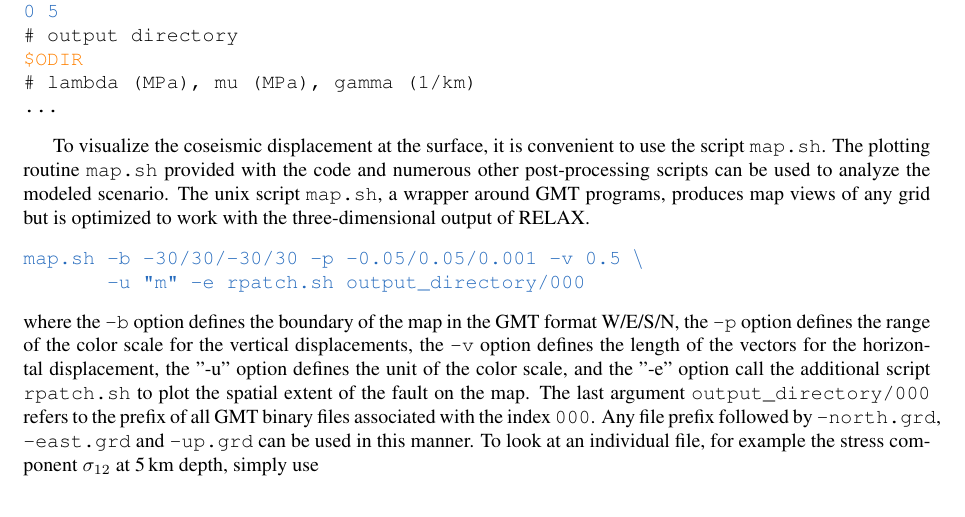
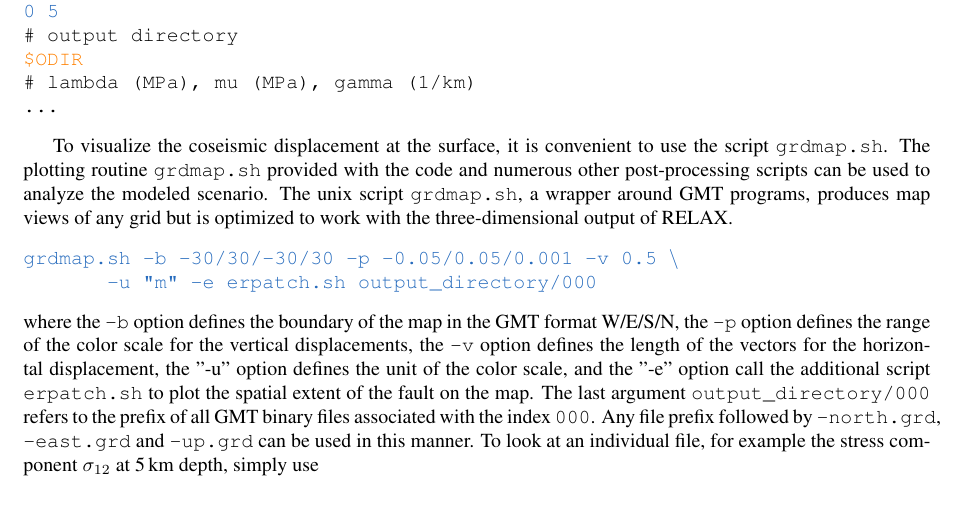
Before and after one commit to geodynamics/relax, a LaTeX document (latex/documentation.tex): part of page 10 of 21, cut so that both start at the same text. Compiled offline with pdfLaTeX.

Commit message:
fix option message, change map.sh to grdmap.sh, start extra script w/ e (ex: erpatch.sh), add stress output in grd format in the first step.

```diff
--- a/latex/documentation.tex
+++ b/latex/documentation.tex
@@ -514,11 +514,11 @@ coseismic event 001
 \label{input:out_coseismic}
 \end{figure}
 
-To visualize the coseismic displacement at the surface, it is convenient to use the script \verb'map.sh'. The plotting routine \verb'map.sh' provided with the code and numerous other post-processing scripts can be used to analyze the modeled scenario. The unix script \verb'map.sh', a wrapper around GMT programs, produces map views of any grid but is optimized to work with the three-dimensional output of RELAX.
+To visualize the coseismic displacement at the surface, it is convenient to use the script \verb'grdmap.sh'. The plotting routine \verb'grdmap.sh' provided with the code and numerous other post-processing scripts can be used to analyze the modeled scenario. The unix script \verb'grdmap.sh', a wrapper around GMT programs, produces map views of any grid but is optimized to work with the three-dimensional output of RELAX.
 \begin{alltt}
-{\color{NavyBlue}map.sh -b -30/30/-30/30 -p -0.05/0.05/0.001 -v 0.5 \textbackslash
-       -u "m" -e rpatch.sh output_directory/000}
+{\color{NavyBlue}grdmap.sh -b -30/30/-30/30 -p -0.05/0.05/0.001 -v 0.5 \textbackslash
+       -u "m" -e erpatch.sh output_directory/000}
 \end{alltt}
-where the \verb'-b' option defines the boundary of the map in the GMT format W/E/S/N, the \verb'-p' option defines the range of the color scale for the vertical displacements, the \verb'-v' option defines the length of the vectors for the horizontal displacement, the "-u" option defines the unit of the color scale, and the "-e" option call the additional script \verb'rpatch.sh' to plot the spatial extent of the fault on the map. The last argument \verb'output_directory/000' refers to the prefix of all GMT binary files associated with the index \verb'000'. Any file prefix followed by \verb'-north.grd', \verb'-east.grd' and \verb'-up.grd' can be used in this manner. To look at an individual file, for example the stress component $\sigma_{12}$ at 5\,km depth, simply use
+where the \verb'-b' option defines the boundary of the map in the GMT format W/E/S/N, the \verb'-p' option defines the range of the color scale for the vertical displacements, the \verb'-v' option defines the length of the vectors for the horizontal displacement, the "-u" option defines the unit of the color scale, and the "-e" option call the additional script \verb'erpatch.sh' to plot the spatial extent of the fault on the map. The last argument \verb'output_directory/000' refers to the prefix of all GMT binary files associated with the index \verb'000'. Any file prefix followed by \verb'-north.grd', \verb'-east.grd' and \verb'-up.grd' can be used in this manner. To look at an individual file, for example the stress component $\sigma_{12}$ at 5\,km depth, simply use
 \begin{alltt}
 
```
Also changed, not shown: util/readme.txt, latex/documentation.tex (6 more changed lines), 9 other files.
